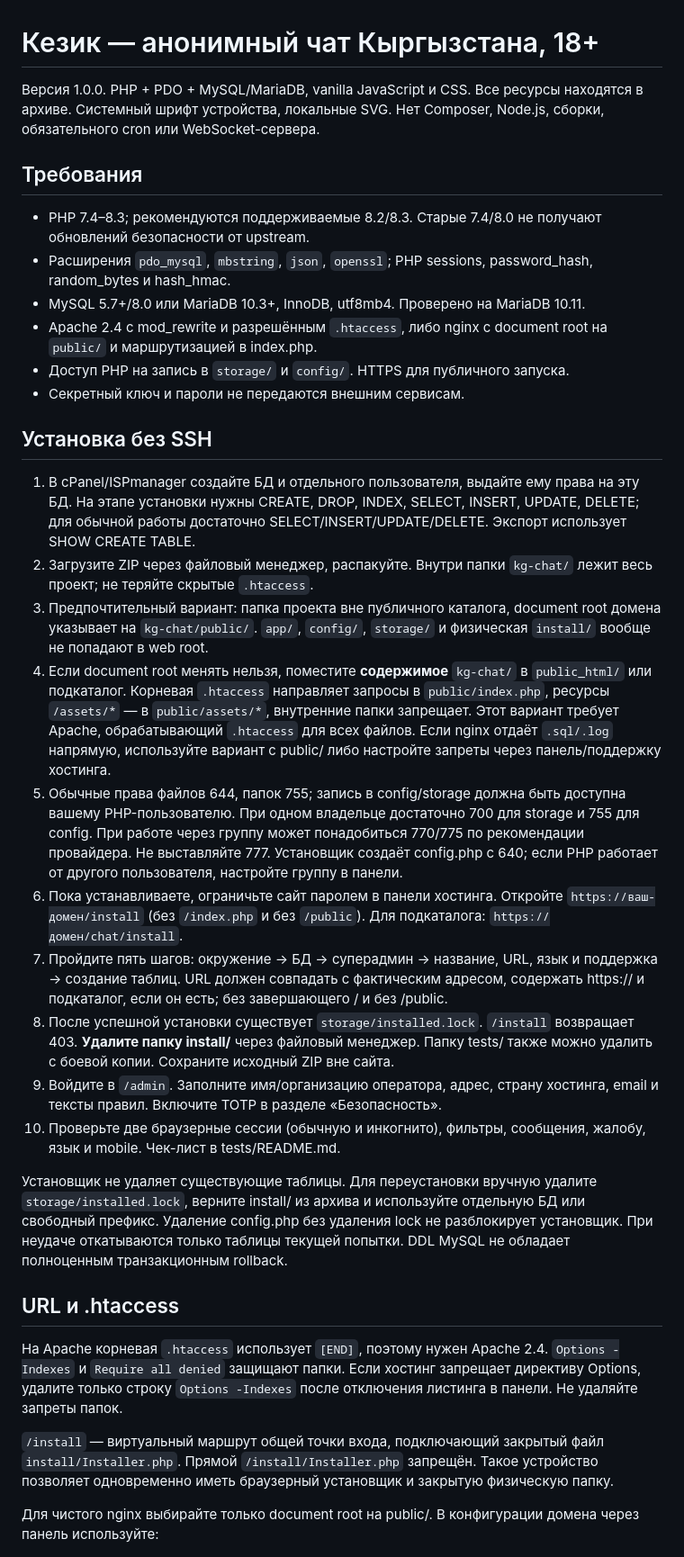
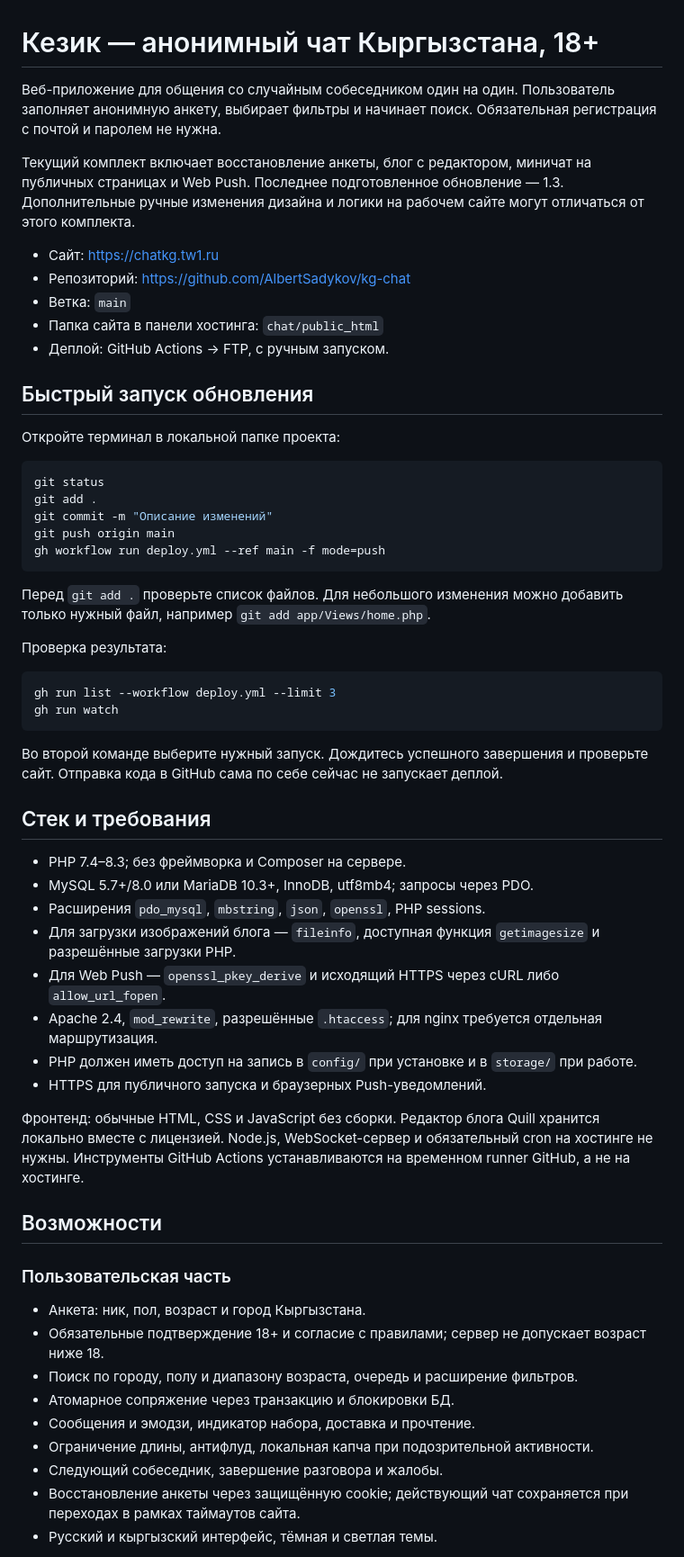
Before and after one commit to AlbertSadykov/kg-chat, a Markdown page: README.md, the part around one of its changes. Shown at 90% size. Drawn GitHub-style.

````diff
--- a/README.md
+++ b/README.md
@@ -1,35 +1,62 @@
 # Кезик — анонимный чат Кыргызстана, 18+
 
-Версия 1.0.0. PHP + PDO + MySQL/MariaDB, vanilla JavaScript и CSS. Все ресурсы находятся в архиве. Системный шрифт устройства, локальные SVG. Нет Composer, Node.js, сборки, обязательного cron или WebSocket-сервера.
+Веб-приложение для общения со случайным собеседником один на один. Пользователь заполняет анонимную анкету, выбирает фильтры и начинает поиск. Обязательная регистрация с почтой и паролем не нужна.
 
-## Требования
+Текущий комплект включает восстановление анкеты, блог с редактором, миничат на публичных страницах и Web Push. Последнее подготовленное обновление — 1.3. Дополнительные ручные изменения дизайна и логики на рабочем сайте могут отличаться от этого комплекта.
 
-- PHP 7.4–8.3; рекомендуются поддерживаемые 8.2/8.3. Старые 7.4/8.0 не получают обновлений безопасности от upstream.
-- Расширения `pdo_mysql`, `mbstring`, `json`, `openssl`; PHP sessions, password_hash, random_bytes и hash_hmac.
-- MySQL 5.7+/8.0 или MariaDB 10.3+, InnoDB, utf8mb4. Проверено на MariaDB 10.11.
-- Apache 2.4 с mod_rewrite и разрешённым `.htaccess`, либо nginx с document root на `public/` и маршрутизацией в index.php.
-- Доступ PHP на запись в `storage/` и `config/`. HTTPS для публичного запуска.
-- Секретный ключ и пароли не передаются внешним сервисам.
+- Сайт: https://chatkg.tw1.ru
+- Репозиторий: https://github.com/AlbertSadykov/kg-chat
+- Ветка: `main`
+- Папка сайта в панели хостинга: `chat/public_html`
+- Деплой: GitHub Actions → FTP, с ручным запуском.
 
-## Установка без SSH
+## Быстрый запуск обновления
 
-1. В cPanel/ISPmanager создайте БД и отдельного пользователя, выдайте ему права на эту БД. На этапе установки нужны CREATE, DROP, INDEX, SELECT, INSERT, UPDATE, DELETE; для обычной работы достаточно SELECT/INSERT/UPDATE/DELETE. Экспорт использует SHOW CREATE TABLE.
-2. Загрузите ZIP через файловый менеджер, распакуйте. Внутри папки `kg-chat/` лежит весь проект; не теряйте скрытые `.htaccess`.
-3. Предпочтительный вариант: папка проекта вне публичного каталога, document root домена указывает на `kg-chat/public/`. `app/`, `config/`, `storage/` и физическая `install/` вообще не попадают в web root.
-4. Если document root менять нельзя, поместите **содержимое** `kg-chat/` в `public_html/` или подкаталог. Корневая `.htaccess` направляет запросы в `public/index.php`, ресурсы `/assets/*` — в `public/assets/*`, внутренние папки запрещает. Этот вариант требует Apache, обрабатывающий `.htaccess` для всех файлов. Если nginx отдаёт `.sql/.log` напрямую, используйте вариант с public/ либо настройте запреты через панель/поддержку хостинга.
-5. Обычные права файлов 644, папок 755; запись в config/storage должна быть доступна вашему PHP-пользователю. При одном владельце достаточно 700 для storage и 755 для config. При работе через группу может понадобиться 770/775 по рекомендации провайдера. Не выставляйте 777. Установщик создаёт config.php с 640; если PHP работает от другого пользователя, настройте группу в панели.
-6. Пока устанавливаете, ограничьте сайт паролем в панели хостинга. Откройте `https://ваш-домен/install` (без `/index.php` и без `/public`). Для подкаталога: `https://домен/chat/install`.
-7. Пройдите пять шагов: окружение → БД → суперадмин → название, URL, язык и поддержка → создание таблиц. URL должен совпадать с фактическим адресом, содержать https:// и подкаталог, если он есть; без завершающего / и без /public.
-8. После успешной установки существует `storage/installed.lock`. `/install` возвращает 403. **Удалите папку install/** через файловый менеджер. Папку tests/ также можно удалить с боевой копии. Сохраните исходный ZIP вне сайта.
-9. Войдите в `/admin`. Заполните имя/организацию оператора, адрес, страну хостинга, email и тексты правил. Включите TOTP в разделе «Безопасность».
-10. Проверьте две браузерные сессии (обычную и инкогнито), фильтры, сообщения, жалобу, язык и mobile. Чек-лист в tests/README.md.
+Откройте терминал в локальной папке проекта:
 
-Установщик не удаляет существующие таблицы. Для переустановки вручную удалите `storage/installed.lock`, верните install/ из архива и используйте отдельную БД или свободный префикс. Удаление config.php без удаления lock не разблокирует установщик. При неудаче откатываются только таблицы текущей попытки. DDL MySQL не обладает полноценным транзакционным rollback.
+```bash
+git status
+git add .
+git commit -m "Описание изменений"
+git push origin main
+gh workflow run deploy.yml --ref main -f mode=push
+```
 
-## URL и .htaccess
+Перед `git add .` проверьте список файлов. Для небольшого изменения можно добавить только нужный файл, например `git add app/Views/home.php`.
 
-На Apache корневая `.htaccess` использует `[END]`, поэтому нужен Apache 2.4. `Options -Indexes` и `Require all denied` защищают папки. Если хостинг запрещает директиву Options, удалите только строку `Options -Indexes` после отключения листинга в панели. Не удаляйте запреты папок.
+Проверка результата:
 
-`/install` — виртуальный маршрут общей точки входа, подключающий закрытый файл `install/Installer.php`. Прямой `/install/Installer.php` запрещён. Такое устройство позволяет одновременно иметь браузерный установщик и закрытую физическую папку.
+```bash
+gh run list --workflow deploy.yml --limit 3
+gh run watch
+```
 
-Для чистого nginx выбирайте только document root на public/. В конфигурации домена через панель используйте:
+Во второй команде выберите нужный запуск. Дождитесь успешного завершения и проверьте сайт. Отправка кода в GitHub сама по себе сейчас не запускает деплой.
+
+## Стек и требования
+
+- PHP 7.4–8.3; без фреймворка и Composer на сервере.
+- MySQL 5.7+/8.0 или MariaDB 10.3+, InnoDB, utf8mb4; запросы через PDO.
+- Расширения `pdo_mysql`, `mbstring`, `json`, `openssl`, PHP sessions.
+- Для загрузки изображений блога — `fileinfo`, доступная функция `getimagesize` и разрешённые загрузки PHP.
+- Для Web Push — `openssl_pkey_derive` и исходящий HTTPS через cURL либо `allow_url_fopen`.
+- Apache 2.4, `mod_rewrite`, разрешённые `.htaccess`; для nginx требуется отдельная маршрутизация.
+- PHP должен иметь доступ на запись в `config/` при установке и в `storage/` при работе.
+- HTTPS для публичного запуска и браузерных Push-уведомлений.
+
+Фронтенд: обычные HTML, CSS и JavaScript без сборки. Редактор блога Quill хранится локально вместе с лицензией. Node.js, WebSocket-сервер и обязательный cron на хостинге не нужны. Инструменты GitHub Actions устанавливаются на временном runner GitHub, а не на хостинге.
+
+## Возможности
+
+### Пользовательская часть
+
+- Анкета: ник, пол, возраст и город Кыргызстана.
+- Обязательные подтверждение 18+ и согласие с правилами; сервер не допускает возраст ниже 18.
+- Поиск по городу, полу и диапазону возраста, очередь и расширение фильтров.
+- Атомарное сопряжение через транзакцию и блокировки БД.
+- Сообщения и эмодзи, индикатор набора, доставка и прочтение.
+- Ограничение длины, антифлуд, локальная капча при подозрительной активности.
+- Следующий собеседник, завершение разговора и жалобы.
+- Восстановление анкеты через защищённую cookie; действующий чат сохраняется при переходах в рамках таймаутов сайта.
+- Русский и кыргызский интерфейс, тёмная и светлая темы.
+
````
Also changed, not shown: other parts of README.md (+258 -114 lines).
